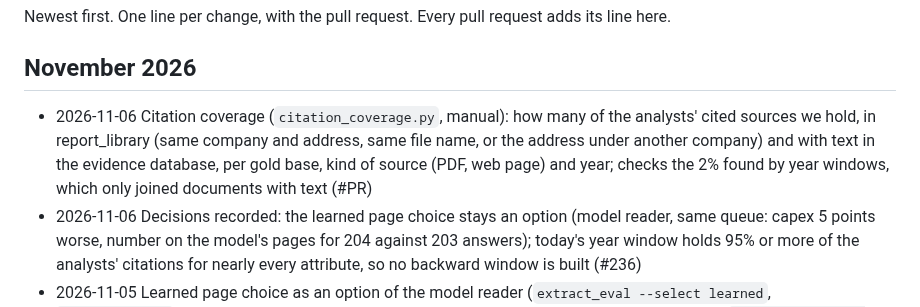
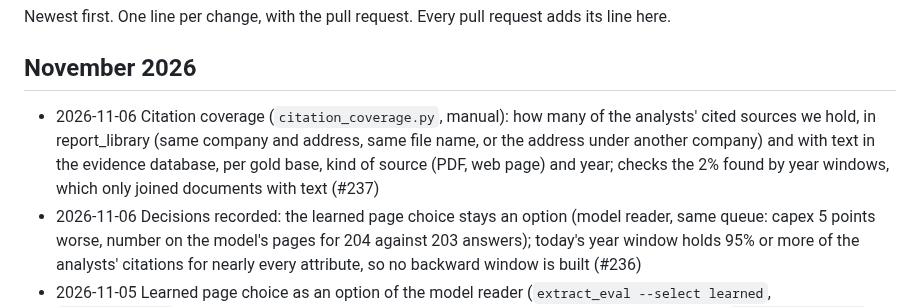
Before and after one commit to led2192/wba-link-monitor, a Markdown page: docs/CHANGELOG.md, the part around the change. Drawn GitHub-style.

Commit message:
Changelog: PR number
Co-Authored-By: Claude Opus 5.5 <noreply@anthropic.com>
Claude-Session: https://claude.ai/code/session_01FtoGaTiEddbS5DwvCG511y

```diff
--- a/docs/CHANGELOG.md
+++ b/docs/CHANGELOG.md
@@ -3,7 +3,7 @@
 Newest first. One line per change, with the pull request. Every pull request adds its line here.
 
 ## November 2026
-- 2026-11-06 Citation coverage (`citation_coverage.py`, manual): how many of the analysts' cited sources we hold, in report_library (same company and address, same file name, or the address under another company) and with text in the evidence database, per gold base, kind of source (PDF, web page) and year; checks the 2% found by year windows, which only joined documents with text (#PR)
+- 2026-11-06 Citation coverage (`citation_coverage.py`, manual): how many of the analysts' cited sources we hold, in report_library (same company and address, same file name, or the address under another company) and with text in the evidence database, per gold base, kind of source (PDF, web page) and year; checks the 2% found by year windows, which only joined documents with text (#237)
 - 2026-11-06 Decisions recorded: the learned page choice stays an option (model reader, same queue: capex 5 points worse, number on the model's pages for 204 against 203 answers); today's year window holds 95% or more of the analysts' citations for nearly every attribute, so no backward window is built (#236)
 - 2026-11-05 Learned page choice as an option of the model reader (`extract_eval --select learned`, `page_select.py`; default stays base): reorders only the rank half of the 8 pages with the ranker `select_eval.py --save` trains (select_learned.json); on 402 validated answers it put the number on the 8 pages for 65% against 63%, no attribute worse. To be switched on only after a model-reading run next to base (#231)
 - 2026-11-06 Year windows: cited sources also matched by PDF file name within the company (the full address matched 2% of 104,525 cited sources), and a column with the analysts' own Source Year minus the reporting year for every cited source (#235)
```
